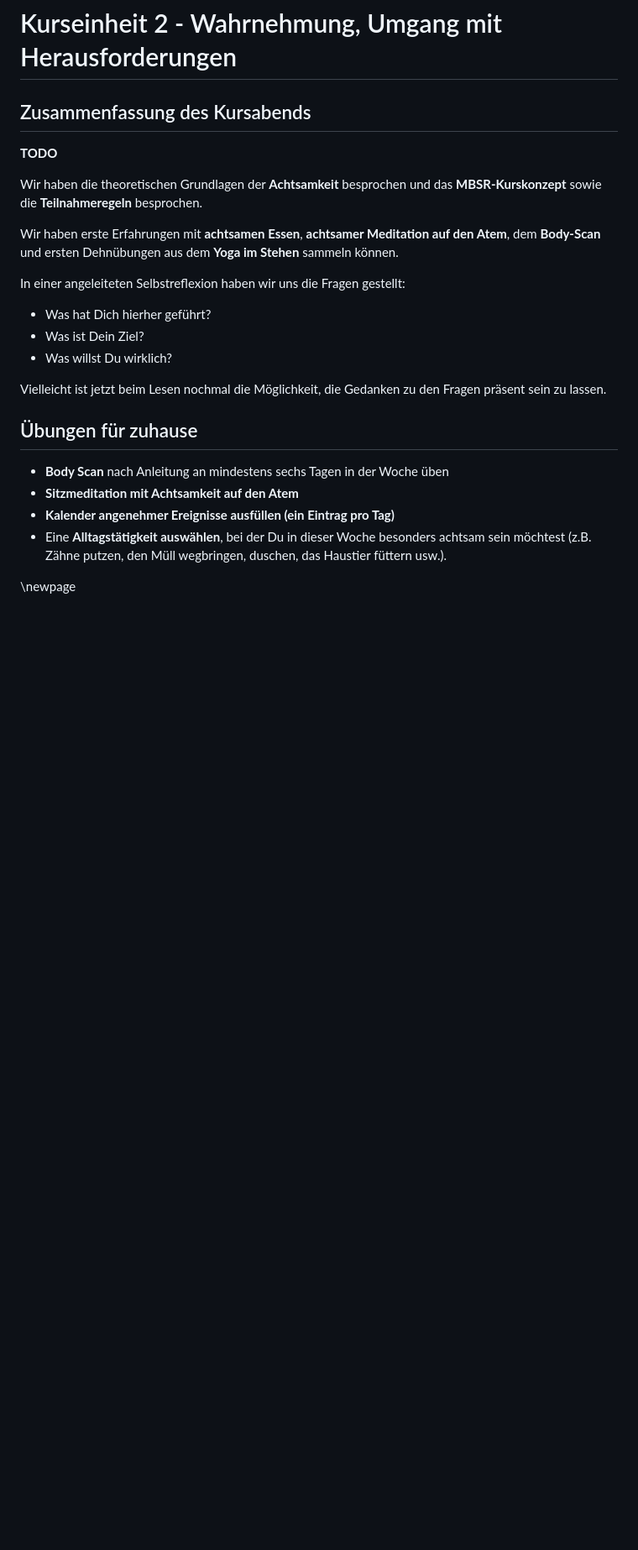
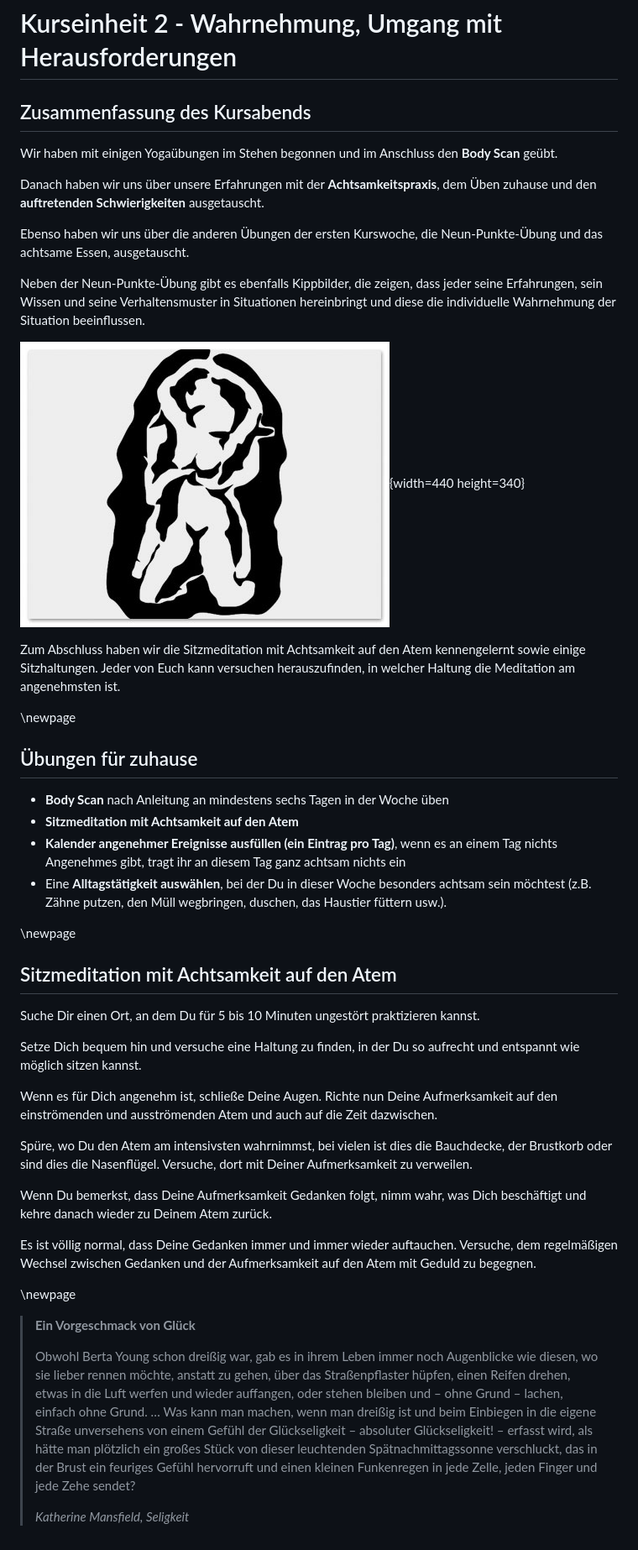
Before and after one commit to ml-zn/mbsr-course-material, a Markdown page: teilnehmer/02_kurseinheit.md, the part around the change. Shown at 84% size. GitHub-like rendering; pictures changed too: material/kippbild-delphine-liebespaar.jpg (added); blank space fills up the shorter version.

```diff
--- a/teilnehmer/02_kurseinheit.md
+++ b/teilnehmer/02_kurseinheit.md
@@ -4,27 +4,50 @@
 
 ## Zusammenfassung des Kursabends
 
-__TODO__
+Wir haben mit einigen Yogaübungen im Stehen begonnen und im Anschluss den __Body Scan__ geübt.
 
-Wir haben die theoretischen Grundlagen der __Achtsamkeit__ besprochen und das __MBSR-Kurskonzept__ sowie die __Teilnahmeregeln__ besprochen.
+Danach haben wir uns über unsere Erfahrungen mit der __Achtsamkeitspraxis__, dem Üben zuhause und den __auftretenden Schwierigkeiten__ ausgetauscht.
 
-Wir haben erste Erfahrungen mit __achtsamen Essen__, __achtsamer Meditation auf den Atem__, dem __Body-Scan__ und ersten Dehnübungen aus dem __Yoga im Stehen__ sammeln können.
+Ebenso haben wir uns über die anderen Übungen der ersten Kurswoche, die Neun-Punkte-Übung und das achtsame Essen, ausgetauscht.
 
-In einer angeleiteten Selbstreflexion haben wir uns die Fragen gestellt:
+Neben der Neun-Punkte-Übung gibt es ebenfalls Kippbilder, die zeigen, dass jeder seine Erfahrungen, sein Wissen und seine Verhaltensmuster in Situationen hereinbringt und diese die individuelle Wahrnehmung der Situation beeinflussen.
 
-- Was hat Dich hierher geführt?
-- Was ist Dein Ziel?
-- Was willst Du wirklich?
+![](../material/kippbild-delphine-liebespaar.jpg){width=440 height=340}
 
-Vielleicht ist jetzt beim Lesen nochmal die Möglichkeit, die Gedanken zu den Fragen präsent sein zu lassen.
+
+Zum Abschluss haben wir die Sitzmeditation mit Achtsamkeit auf den Atem kennengelernt sowie einige Sitzhaltungen. Jeder von Euch kann versuchen herauszufinden, in welcher Haltung die Meditation am angenehmsten ist.
+
+\newpage
 
 ## Übungen für zuhause
 
 - __Body Scan__ nach Anleitung an mindestens sechs Tagen in der Woche üben
 - __Sitzmeditation mit Achtsamkeit auf den Atem__
-- __Kalender angenehmer Ereignisse ausfüllen (ein Eintrag pro Tag)__
+- __Kalender angenehmer Ereignisse ausfüllen (ein Eintrag pro Tag)__, wenn es an einem Tag nichts Angenehmes gibt, tragt ihr an diesem Tag ganz achtsam nichts ein
 - Eine __Alltagstätigkeit auswählen__, bei der Du in dieser Woche besonders achtsam
 sein möchtest (z.B. Zähne putzen, den Müll wegbringen, duschen, das Haustier
 füttern usw.).
 
 \newpage
+
+## Sitzmeditation mit Achtsamkeit auf den Atem
+
+Suche Dir einen Ort, an dem Du für 5 bis 10 Minuten ungestört praktizieren kannst.
+
+Setze Dich bequem hin und versuche eine Haltung zu finden, in der Du so aufrecht und entspannt wie möglich sitzen kannst.
+
+Wenn es für Dich angenehm ist, schließe Deine Augen. Richte nun Deine Aufmerksamkeit auf den einströmenden und ausströmenden Atem und auch auf die Zeit dazwischen.
+
+Spüre, wo Du den Atem am intensivsten wahrnimmst, bei vielen ist dies die Bauchdecke, der Brustkorb oder sind dies die Nasenflügel. Versuche, dort mit Deiner Aufmerksamkeit zu verweilen.
+
+Wenn Du bemerkst, dass Deine Aufmerksamkeit Gedanken folgt, nimm wahr, was Dich beschäftigt und kehre danach wieder zu Deinem Atem zurück.
+
+Es ist völlig normal, dass Deine Gedanken immer und immer wieder auftauchen. Versuche, dem regelmäßigen Wechsel zwischen Gedanken und der Aufmerksamkeit auf den Atem mit Geduld zu begegnen.
+
+\newpage
+
+> __Ein Vorgeschmack von Glück__
+>
+> Obwohl Berta Young schon dreißig war, gab es in ihrem Leben immer noch Augenblicke wie diesen, wo sie lieber rennen möchte, anstatt zu gehen, über das Straßenpflaster hüpfen, einen Reifen drehen, etwas in die Luft werfen und wieder auffangen, oder stehen bleiben und – ohne Grund – lachen, einfach ohne Grund. … Was kann man machen, wenn man dreißig ist und beim Einbiegen in die eigene Straße unversehens von einem Gefühl der Glückseligkeit – absoluter Glückseligkeit! – erfasst wird, als hätte man plötzlich ein großes Stück von dieser leuchtenden Spätnachmittagssonne verschluckt, das in der Brust ein feuriges Gefühl hervorruft und einen kleinen Funkenregen in jede Zelle, jeden Finger und jede Zehe sendet?
+>
+> _Katherine Mansfield, Seligkeit_
```
Also changed, not shown: kursleiter/02_kurseinheit.md (+1 -0 lines), kursleiter/03_kurseinheit.md (added, +143 -0 lines), teilnehmer/01_kurseinheit.md (+2 -3 lines), teilnehmer/03_kurseinheit.md (added, +31 -0 lines), teilnehmer/03_yoga_liegen.md (added, +36 -0 lines), 2 other files.
